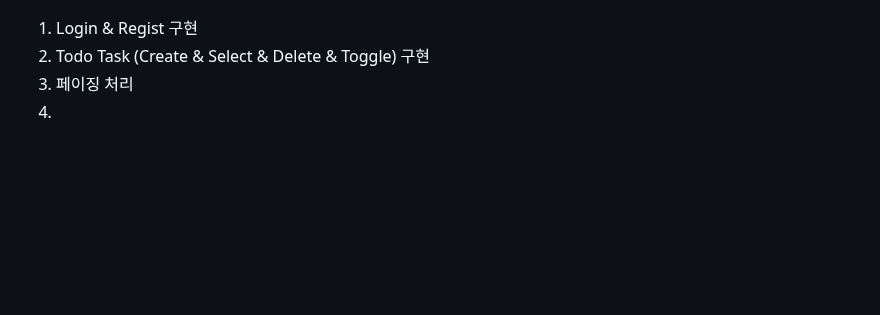
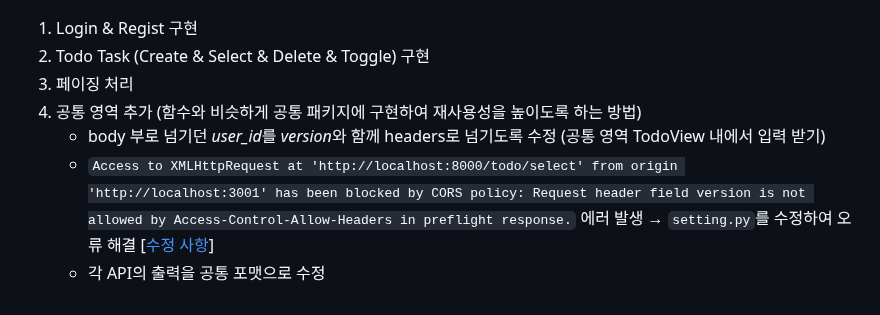
Before and after one commit to NamSangwon/AWS_Server-Django-Docker_Practice, a Markdown page: README.md, the part around one of its changes. GitHub-like rendering; blank space fills up the shorter version.

```diff
--- a/README.md
+++ b/README.md
@@ -211,4 +211,7 @@
 1. Login & Regist 구현
 2. Todo Task (Create & Select & Delete & Toggle) 구현
 3. 페이징 처리
-4.
+4. 공통 영역 추가 (함수와 비슷하게 공통 패키지에 구현하여 재사용성을 높이도록 하는 방법)
+   - body 부로 넘기던 *user_id*를 *version*와 함께 headers로 넘기도록 수정 (공통 영역 TodoView 내에서 입력 받기)
+   - `Access to XMLHttpRequest at 'http://localhost:8000/todo/select' from origin 'http://localhost:3001' has been blocked by CORS policy: Request header field version is not allowed by Access-Control-Allow-Headers in preflight response.` 에러 발생 &rightarrow; `setting.py`를 수정하여 오류 해결 [[수정 사항](https://github.com/NamSangwon/AWS_Server_Practice/commit/eb7a6a4a1a27bbeb42648b954ad1cac4634016af)]
+   - 각 API의 출력을 공통 포맷으로 수정
```
Also changed, not shown: other parts of README.md (+5 -5 lines).
